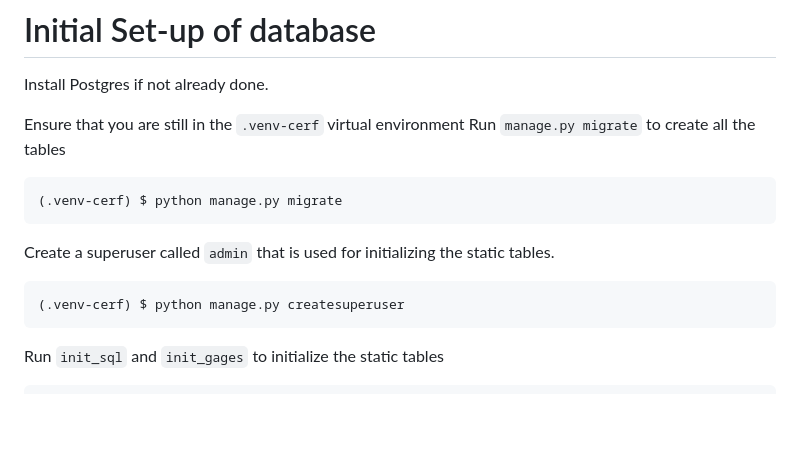
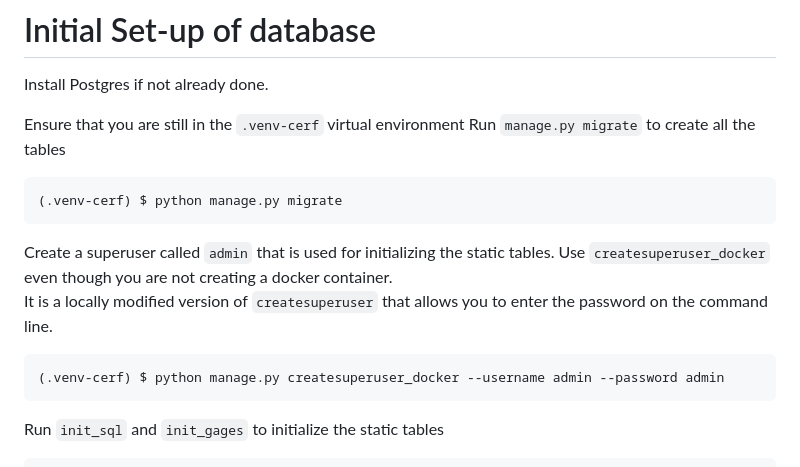
Before and after one commit to NGWPC/ngencerf-server, a Markdown page: README.md, the part around the change. Drawn GitHub-style; blank space fills up the shorter version.

````diff
--- a/README.md
+++ b/README.md
@@ -38,10 +38,11 @@ Run `manage.py migrate` to create all the tables
 ```
 
 Create a superuser called `admin` that is used for initializing
-the static tables.
+the static tables.  Use `createsuperuser_docker` even though you are not creating a docker container.
+It is a locally modified version of `createsuperuser` that allows you to enter the password on the command line.
 
 ```
-(.venv-cerf) $ python manage.py createsuperuser
+(.venv-cerf) $ python manage.py createsuperuser_docker --username admin --password admin
 ```
 Run `init_sql` and `init_gages` to initialize the static tables
 ```
````
